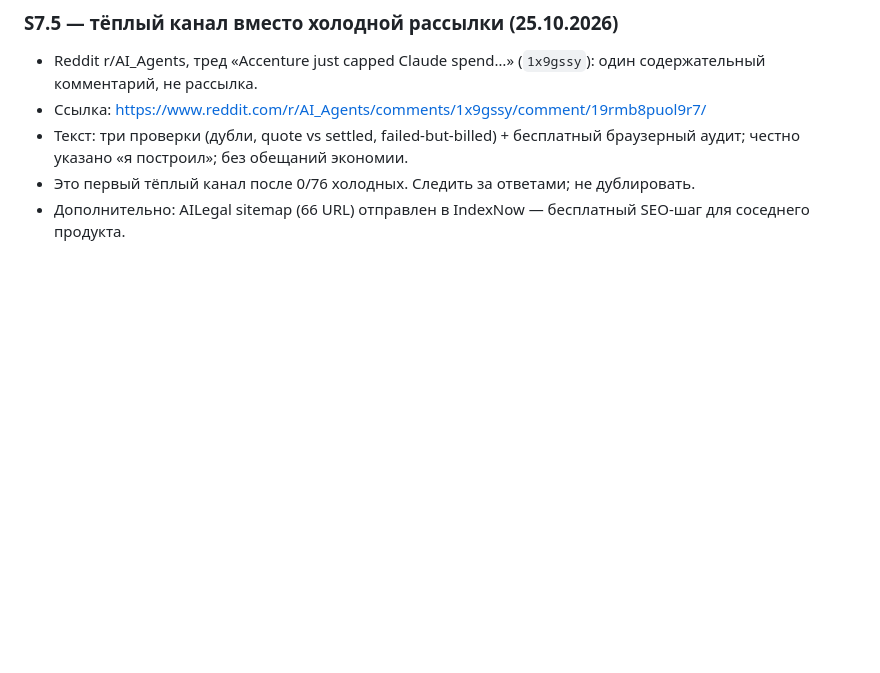
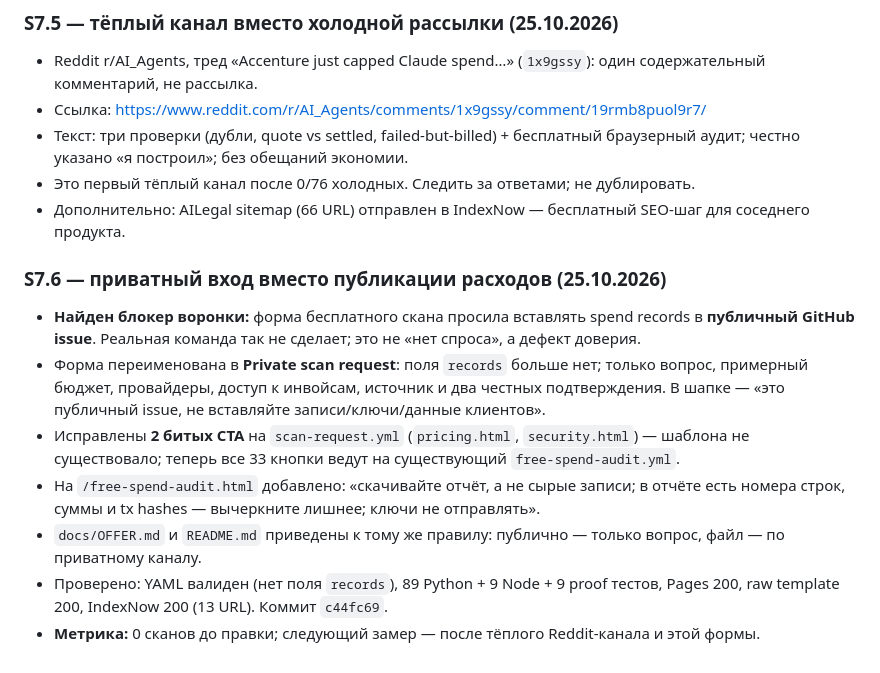
Before and after one commit to mrpkk/nidhipati, a Markdown page: PROGRESS.md, the part around the change. Rendered like a GitHub page; blank space fills up the shorter version.

Commit message:
docs(progress): S7.6 private intake fix

```diff
--- a/PROGRESS.md
+++ b/PROGRESS.md
@@ -323,3 +323,13 @@ python3 -m nidhipati_proof.cli verify examples/proof-of-spend.example.json --pub
 - Текст: три проверки (дубли, quote vs settled, failed-but-billed) + бесплатный браузерный аудит; честно указано «я построил»; без обещаний экономии.
 - Это первый тёплый канал после 0/76 холодных. Следить за ответами; не дублировать.
 - Дополнительно: AILegal sitemap (66 URL) отправлен в IndexNow — бесплатный SEO-шаг для соседнего продукта.
+
+### S7.6 — приватный вход вместо публикации расходов (25.10.2026)
+
+- **Найден блокер воронки:** форма бесплатного скана просила вставлять spend records в **публичный GitHub issue**. Реальная команда так не сделает; это не «нет спроса», а дефект доверия.
+- Форма переименована в **Private scan request**: поля `records` больше нет; только вопрос, примерный бюджет, провайдеры, доступ к инвойсам, источник и два честных подтверждения. В шапке — «это публичный issue, не вставляйте записи/ключи/данные клиентов».
+- Исправлены **2 битых CTA** на `scan-request.yml` (`pricing.html`, `security.html`) — шаблона не существовало; теперь все 33 кнопки ведут на существующий `free-spend-audit.yml`.
+- На `/free-spend-audit.html` добавлено: «скачивайте отчёт, а не сырые записи; в отчёте есть номера строк, суммы и tx hashes — вычеркните лишнее; ключи не отправлять».
+- `docs/OFFER.md` и `README.md` приведены к тому же правилу: публично — только вопрос, файл — по приватному каналу.
+- Проверено: YAML валиден (нет поля `records`), 89 Python + 9 Node + 9 proof тестов, Pages 200, raw template 200, IndexNow 200 (13 URL). Коммит `c44fc69`.
+- **Метрика:** 0 сканов до правки; следующий замер — после тёплого Reddit-канала и этой формы.
```
